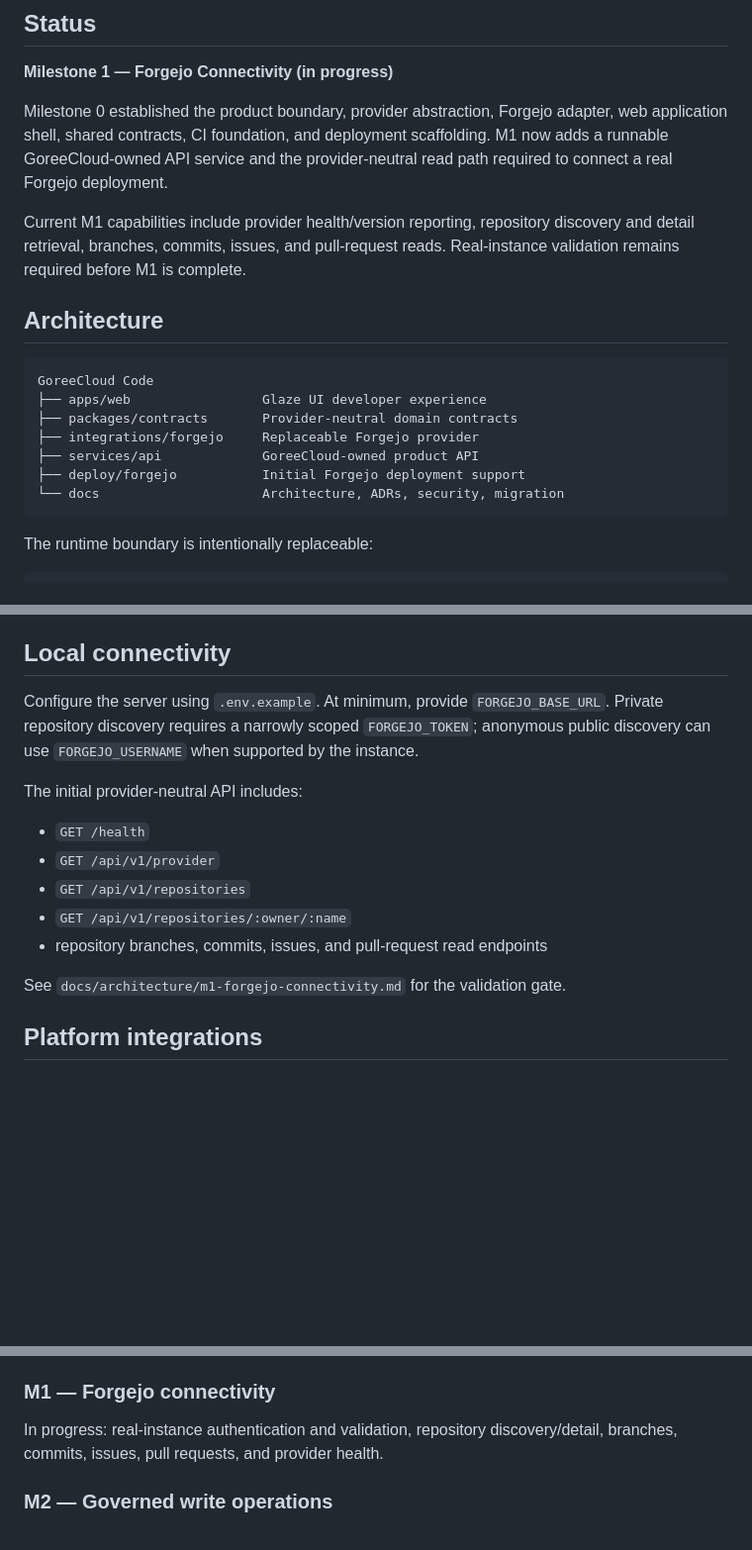
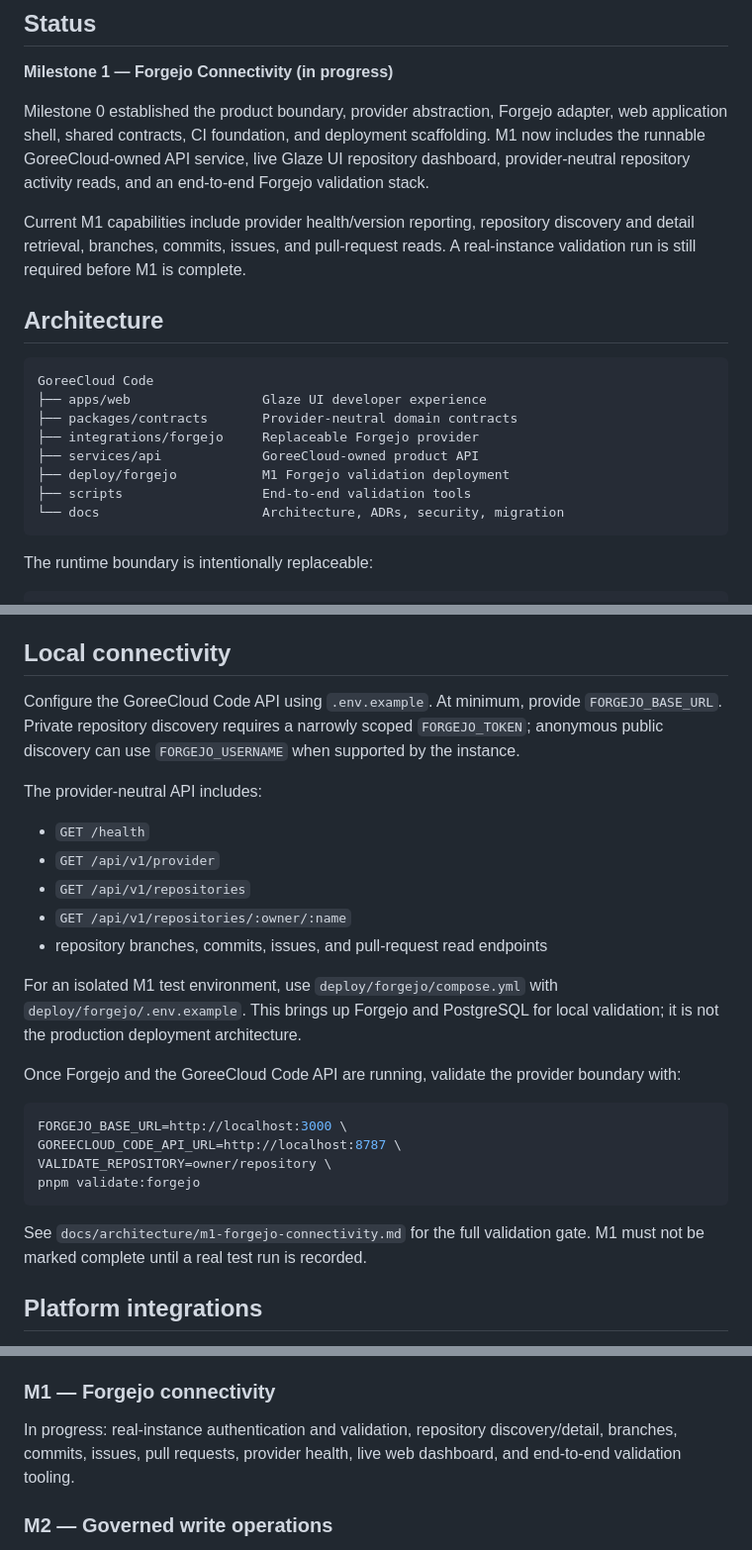
Before and after one commit to GoreeCloud/goreecloud-code, a Markdown page: README.md, 3 parts joined by grey strips. Shown at 99% size. GitHub-like rendering; blank space fills up the shorter version.

Commit message:
Document M1 validation stack

````diff
--- a/README.md
+++ b/README.md
@@ -8,9 +8,9 @@ Forgejo is the preferred initial, replaceable infrastructure foundation. It is n
 
 **Milestone 1 — Forgejo Connectivity (in progress)**
 
-Milestone 0 established the product boundary, provider abstraction, Forgejo adapter, web application shell, shared contracts, CI foundation, and deployment scaffolding. M1 now adds a runnable GoreeCloud-owned API service and the provider-neutral read path required to connect a real Forgejo deployment.
+Milestone 0 established the product boundary, provider abstraction, Forgejo adapter, web application shell, shared contracts, CI foundation, and deployment scaffolding. M1 now includes the runnable GoreeCloud-owned API service, live Glaze UI repository dashboard, provider-neutral repository activity reads, and an end-to-end Forgejo validation stack.
 
-Current M1 capabilities include provider health/version reporting, repository discovery and detail retrieval, branches, commits, issues, and pull-request reads. Real-instance validation remains required before M1 is complete.
+Current M1 capabilities include provider health/version reporting, repository discovery and detail retrieval, branches, commits, issues, and pull-request reads. A real-instance validation run is still required before M1 is complete.
 
 ## Architecture
 
@@ -20,7 +20,8 @@ GoreeCloud Code
 ├── packages/contracts       Provider-neutral domain contracts
 ├── integrations/forgejo     Replaceable Forgejo provider
 ├── services/api             GoreeCloud-owned product API
-├── deploy/forgejo           Initial Forgejo deployment support
+├── deploy/forgejo           M1 Forgejo validation deployment
+├── scripts                  End-to-end validation tools
 └── docs                     Architecture, ADRs, security, migration
 ```
 
@@ -44,9 +45,9 @@ The browser must not receive Forgejo credentials or depend directly on Forgejo-s
 
 ## Local connectivity
 
-Configure the server using `.env.example`. At minimum, provide `FORGEJO_BASE_URL`. Private repository discovery requires a narrowly scoped `FORGEJO_TOKEN`; anonymous public discovery can use `FORGEJO_USERNAME` when supported by the instance.
+Configure the GoreeCloud Code API using `.env.example`. At minimum, provide `FORGEJO_BASE_URL`. Private repository discovery requires a narrowly scoped `FORGEJO_TOKEN`; anonymous public discovery can use `FORGEJO_USERNAME` when supported by the instance.
 
-The initial provider-neutral API includes:
+The provider-neutral API includes:
 
 - `GET /health`
 - `GET /api/v1/provider`
@@ -54,7 +55,18 @@ The initial provider-neutral API includes:
 - `GET /api/v1/repositories/:owner/:name`
 - repository branches, commits, issues, and pull-request read endpoints
 
-See `docs/architecture/m1-forgejo-connectivity.md` for the validation gate.
+For an isolated M1 test environment, use `deploy/forgejo/compose.yml` with `deploy/forgejo/.env.example`. This brings up Forgejo and PostgreSQL for local validation; it is not the production deployment architecture.
+
+Once Forgejo and the GoreeCloud Code API are running, validate the provider boundary with:
+
+```sh
+FORGEJO_BASE_URL=http://localhost:3000 \
+GOREECLOUD_CODE_API_URL=http://localhost:8787 \
+VALIDATE_REPOSITORY=owner/repository \
+pnpm validate:forgejo
+```
+
+See `docs/architecture/m1-forgejo-connectivity.md` for the full validation gate. M1 must not be marked complete until a real test run is recorded.
 
 ## Platform integrations
 
@@ -86,7 +98,7 @@ Complete foundation: monorepo, provider contracts, Forgejo adapter, web shell, A
 
 ### M1 — Forgejo connectivity
 
-In progress: real-instance authentication and validation, repository discovery/detail, branches, commits, issues, pull requests, and provider health.
+In progress: real-instance authentication and validation, repository discovery/detail, branches, commits, issues, pull requests, provider health, live web dashboard, and end-to-end validation tooling.
 
 ### M2 — Governed write operations
 
````
